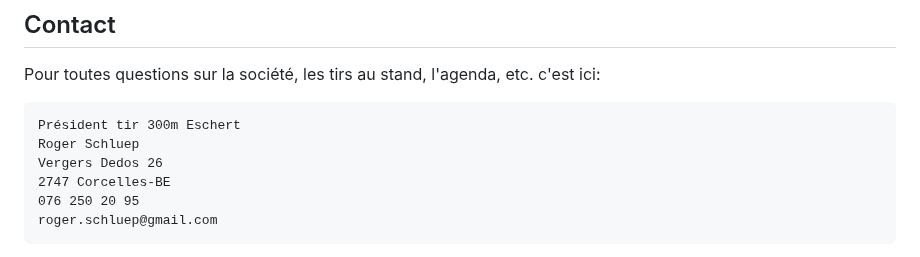
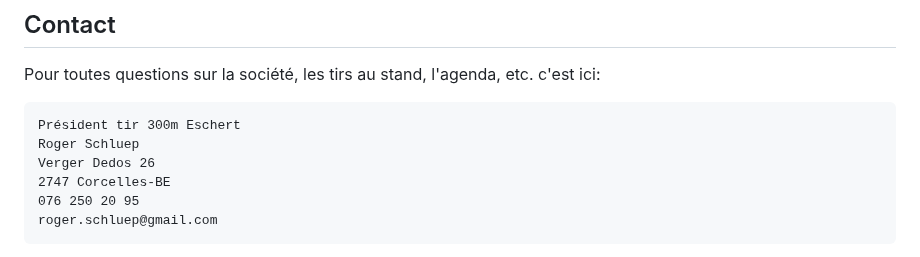
Before and after one commit to GISED-Link/tireschert.ch, a Markdown page: index.md, the part around the change. GitHub-like rendering.

````diff
--- a/index.md
+++ b/index.md
@@ -121,7 +121,7 @@ Pour toutes questions sur la société, les tirs au stand, l'agenda, etc. c'est
 ```
 Président tir 300m Eschert
 Roger Schluep
-Vergers Dedos 26
+Verger Dedos 26
 2747 Corcelles-BE
 076 250 20 95
 roger.schluep@gmail.com
````
